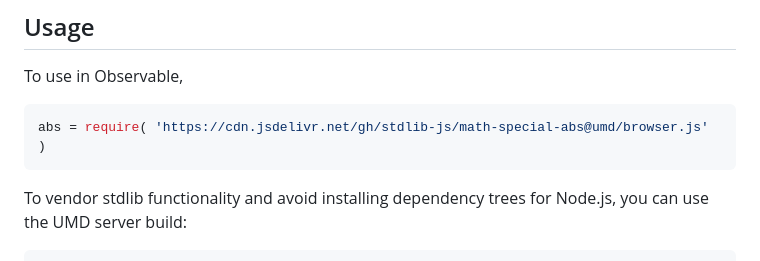
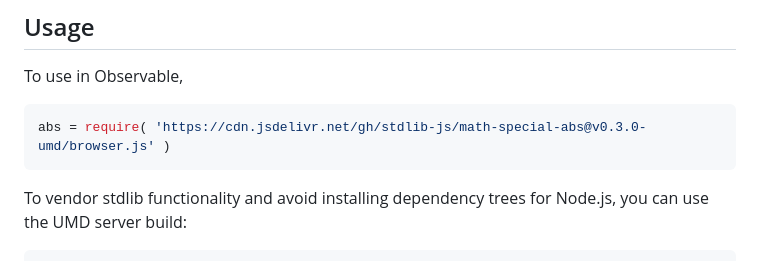
Before and after one commit to stdlib-js/math-special-abs, a Markdown page: README.md, the part around one of its changes. GitHub-like rendering.

Commit message:
Update README.md for UMD bundle v0.3.0

````diff
--- a/README.md
+++ b/README.md
@@ -54,7 +54,7 @@ limitations under the License.
 To use in Observable,
 
 ```javascript
-abs = require( 'https://cdn.jsdelivr.net/gh/stdlib-js/math-special-abs@umd/browser.js' )
+abs = require( 'https://cdn.jsdelivr.net/gh/stdlib-js/math-special-abs@v0.3.0-umd/browser.js' )
 ```
 
 To vendor stdlib functionality and avoid installing dependency trees for Node.js, you can use the UMD server build:
````
Also changed, not shown: other parts of README.md (+2 -2 lines).
